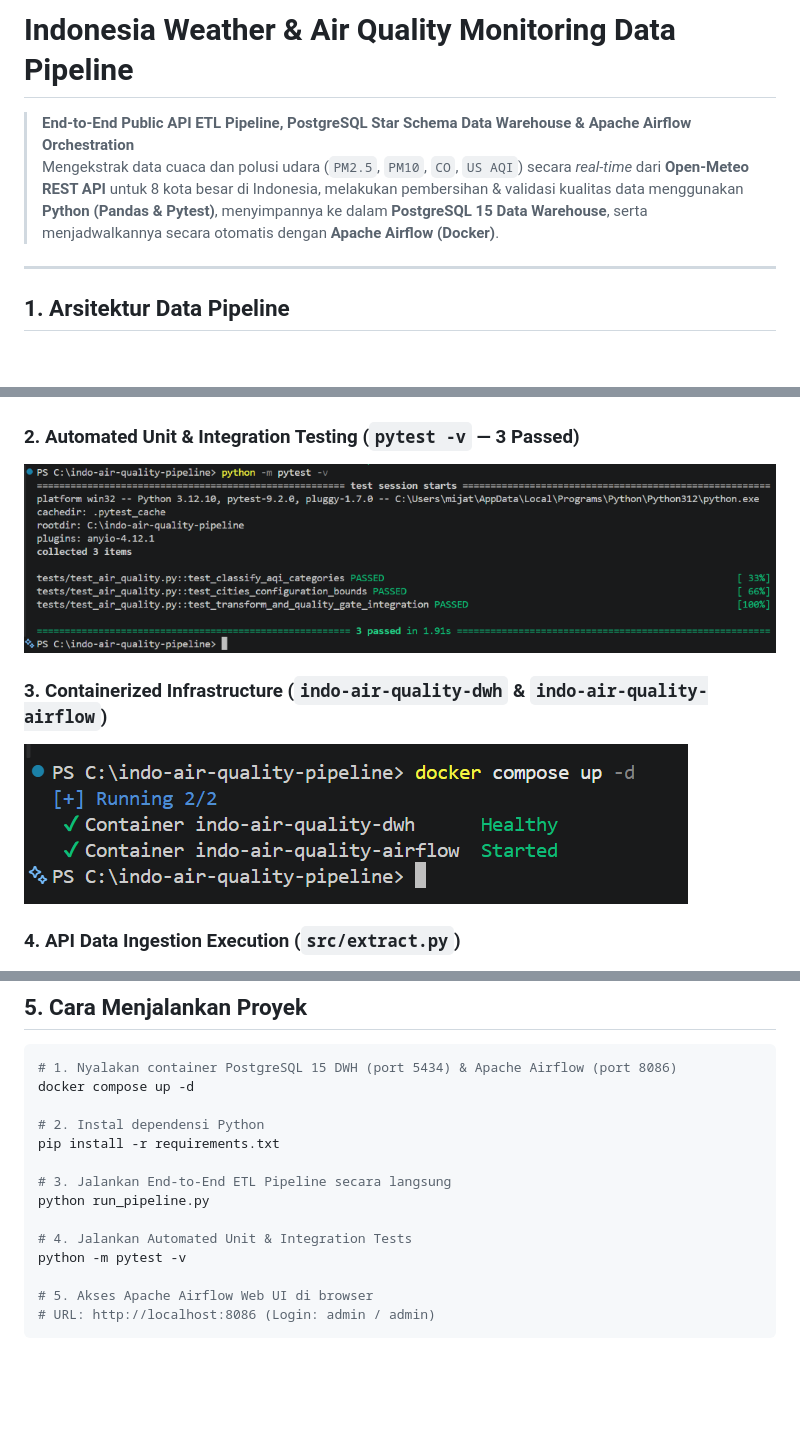
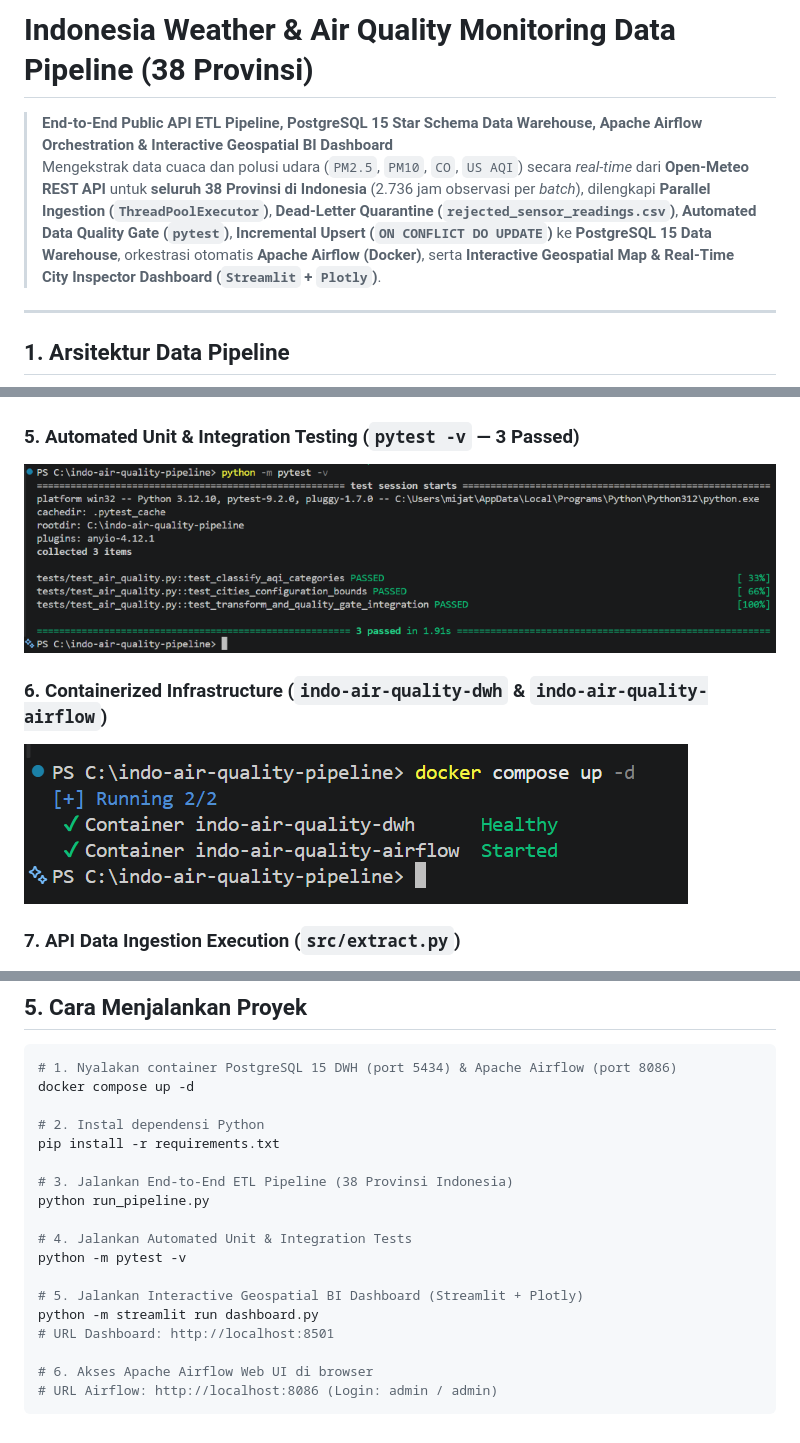
Before and after one commit to tanjung0115/indo-air-quality-pipeline, a Markdown page: README.md, 3 parts joined by grey strips. Rendered like a GitHub page; blank space fills up the shorter version.

````diff
--- a/README.md
+++ b/README.md
@@ -1,7 +1,7 @@
-# Indonesia Weather & Air Quality Monitoring Data Pipeline
+# Indonesia Weather & Air Quality Monitoring Data Pipeline (38 Provinsi)
 
-> **End-to-End Public API ETL Pipeline, PostgreSQL Star Schema Data Warehouse & Apache Airflow Orchestration**
-> Mengekstrak data cuaca dan polusi udara (`PM2.5`, `PM10`, `CO`, `US AQI`) secara *real-time* dari **Open-Meteo REST API** untuk 8 kota besar di Indonesia, melakukan pembersihan & validasi kualitas data menggunakan **Python (Pandas & Pytest)**, menyimpannya ke dalam **PostgreSQL 15 Data Warehouse**, serta menjadwalkannya secara otomatis dengan **Apache Airflow (Docker)**.
+> **End-to-End Public API ETL Pipeline, PostgreSQL 15 Star Schema Data Warehouse, Apache Airflow Orchestration & Interactive Geospatial BI Dashboard**
+> Mengekstrak data cuaca dan polusi udara (`PM2.5`, `PM10`, `CO`, `US AQI`) secara *real-time* dari **Open-Meteo REST API** untuk **seluruh 38 Provinsi di Indonesia** (2.736 jam observasi per *batch*), dilengkapi **Parallel Ingestion (`ThreadPoolExecutor`)**, **Dead-Letter Quarantine (`rejected_sensor_readings.csv`)**, **Automated Data Quality Gate (`pytest`)**, **Incremental Upsert (`ON CONFLICT DO UPDATE`)** ke **PostgreSQL 15 Data Warehouse**, orkestrasi otomatis **Apache Airflow (Docker)**, serta **Interactive Geospatial Map & Real-Time City Inspector Dashboard (`Streamlit` + `Plotly`)**.
 
 ---
 
@@ -62,15 +83,15 @@ Hasil pemantauan 576 jam pengamatan cuaca & polusi udara di 8 kota besar Indones
 
 ![Apache Airflow DAG Success](docs/screenshots/01_airflow_dag_success.png)
 
-### 2. Automated Unit & Integration Testing (`pytest -v` — 3 Passed)
+### 5. Automated Unit & Integration Testing (`pytest -v` — 3 Passed)
 
 ![Pytest Unit Testing Passed](docs/screenshots/02_pytest_unit_tests_passed.png)
 
-### 3. Containerized Infrastructure (`indo-air-quality-dwh` & `indo-air-quality-airflow`)
+### 6. Containerized Infrastructure (`indo-air-quality-dwh` & `indo-air-quality-airflow`)
 
 ![Docker Containers Running](docs/screenshots/03_docker_containers_running.png)
 
-### 4. API Data Ingestion Execution (`src/extract.py`)
+### 7. API Data Ingestion Execution (`src/extract.py`)
 
 ![API Extract Execution](docs/screenshots/04_api_extract_execution.png)
 
@@ -85,12 +106,16 @@ docker compose up -d
 # 2. Instal dependensi Python
 pip install -r requirements.txt
 
-# 3. Jalankan End-to-End ETL Pipeline secara langsung
+# 3. Jalankan End-to-End ETL Pipeline (38 Provinsi Indonesia)
 python run_pipeline.py
 
 # 4. Jalankan Automated Unit & Integration Tests
 python -m pytest -v
 
-# 5. Akses Apache Airflow Web UI di browser
-# URL: http://localhost:8086 (Login: admin / admin)
+# 5. Jalankan Interactive Geospatial BI Dashboard (Streamlit + Plotly)
+python -m streamlit run dashboard.py
+# URL Dashboard: http://localhost:8501
+
+# 6. Akses Apache Airflow Web UI di browser
+# URL Airflow: http://localhost:8086 (Login: admin / admin)
 ```
````
Also changed, not shown: other parts of README.md (+48 -27 lines), docs/screenshots/00_dashboard_38_provinsi_map.jpg (added), docs/screenshots/00b_dashboard_ranking_marts.png (added), docs/screenshots/00c_dashboard_timeseries_quarantine.png (added), 14 other files.
